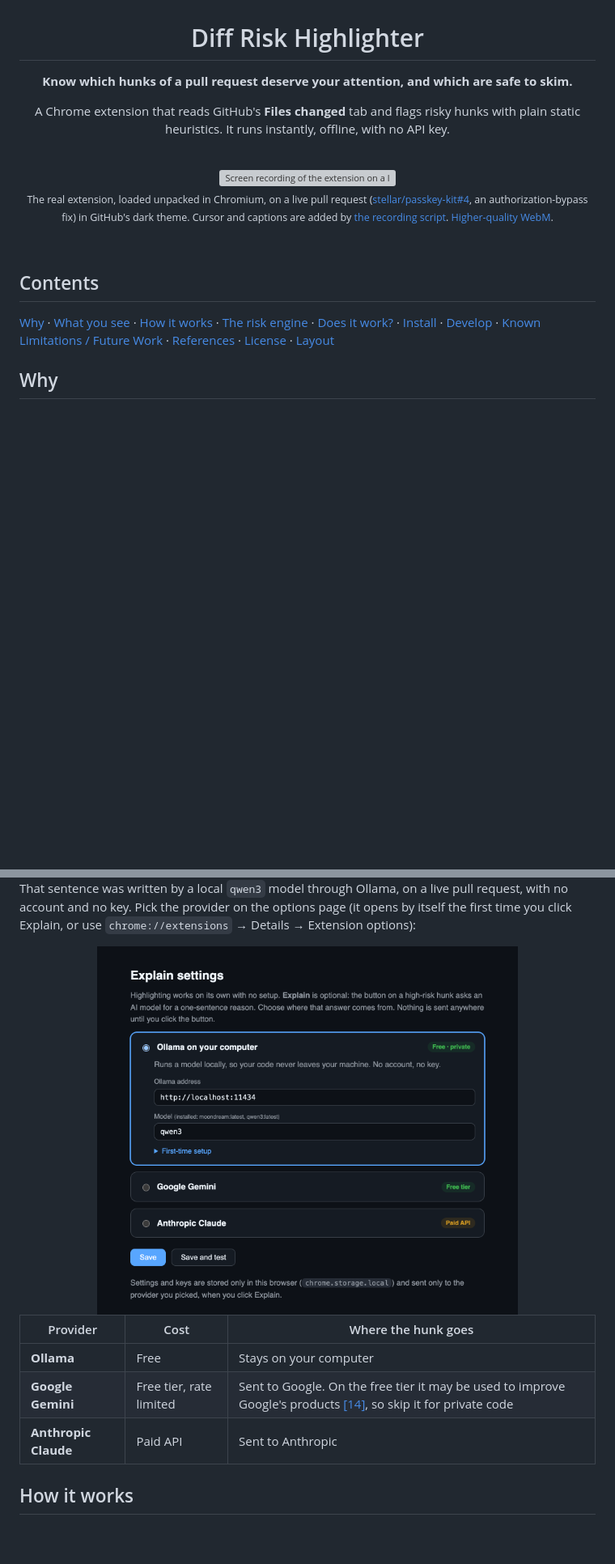
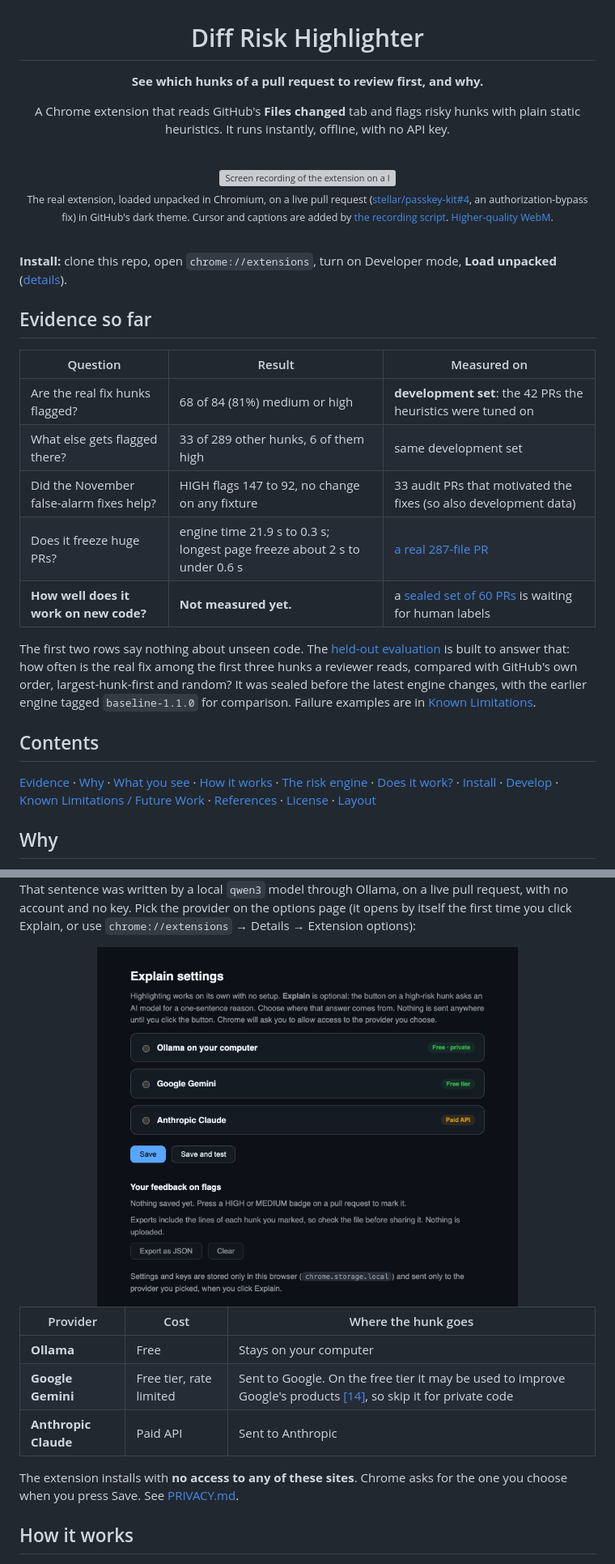
Before and after one commit to Vrinda072/diff-risk-highlighter, a Markdown page: README.md, 2 parts joined by grey strips. Shown at 81% size. GitHub-like rendering; pictures changed too: docs/img/options.png; blank space fills up the shorter version; grey boxes are pictures that could not be loaded.

```diff
--- a/README.md
+++ b/README.md
@@ -2,7 +2,7 @@
 
 # Diff Risk Highlighter
 
-**Know which hunks of a pull request deserve your attention, and which are safe to skim.**
+**See which hunks of a pull request to review first, and why.**
 
 A Chrome extension that reads GitHub's **Files changed** tab and flags risky hunks with plain static heuristics. It runs instantly, offline, with no API key.
 
@@ -16,9 +16,23 @@ A Chrome extension that reads GitHub's **Files changed** tab and flags risky hun
 
 <br>
 
+**Install:** clone this repo, open `chrome://extensions`, turn on Developer mode, **Load unpacked** ([details](#install)).
+
+## Evidence so far
+
+| Question | Result | Measured on |
+|---|---|---|
+| Are the real fix hunks flagged? | 68 of 84 (81%) medium or high | **development set**: the 42 PRs the heuristics were tuned on |
+| What else gets flagged there? | 33 of 289 other hunks, 6 of them high | same development set |
+| Did the November false-alarm fixes help? | HIGH flags 147 to 92, no change on any fixture | 33 audit PRs that motivated the fixes (so also development data) |
+| Does it freeze huge PRs? | engine time 21.9 s to 0.3 s; longest page freeze about 2 s to under 0.6 s | [a real 287-file PR](#speed-on-very-large-pull-requests) |
+| **How well does it work on new code?** | **Not measured yet.** | a [sealed set of 60 PRs](eval/README.md) is waiting for human labels |
+
+The first two rows say nothing about unseen code. The [held-out evaluation](eval/README.md) is built to answer that: how often is the real fix among the first three hunks a reviewer reads, compared with GitHub's own order, largest-hunk-first and random? It was sealed before the latest engine changes, with the earlier engine tagged `baseline-1.1.0` for comparison. Failure examples are in [Known Limitations](#known-limitations--future-work).
+
 ## Contents
 
-[Why](#why) · [What you see](#what-you-see) · [How it works](#how-it-works) · [The risk engine](#the-risk-engine) · [Does it work?](#does-it-work) · [Install](#install) · [Develop](#develop) · [Known Limitations / Future Work](#known-limitations--future-work) · [References](#references) · [License](#license) · [Layout](#project-layout)
+[Evidence](#evidence-so-far) · [Why](#why) · [What you see](#what-you-see) · [How it works](#how-it-works) · [The risk engine](#the-risk-engine) · [Does it work?](#does-it-work) · [Install](#install) · [Develop](#develop) · [Known Limitations / Future Work](#known-limitations--future-work) · [References](#references) · [License](#license) · [Layout](#project-layout)
 
 ## Why
 
@@ -56,6 +71,8 @@ That sentence was written by a local `qwen3` model through Ollama, on a live pul
 | **Google Gemini** | Free tier, rate limited | Sent to Google. On the free tier it may be used to improve Google's products [[14]](#references), so skip it for private code |
 | **Anthropic Claude** | Paid API | Sent to Anthropic |
 
+The extension installs with **no access to any of these sites**. Chrome asks for the one you choose when you press Save. See [PRIVACY.md](PRIVACY.md).
+
 ## How it works
 
 <div align="center">
```
Also changed, not shown: other parts of README.md (+40 -19 lines), CHANGELOG.md (added, +27 -0 lines), PRIVACY.md (added, +38 -0 lines), 7 other files.
